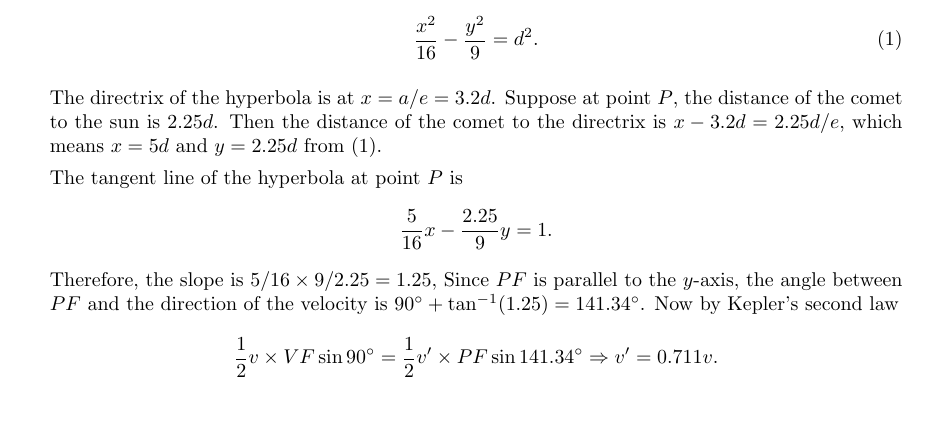
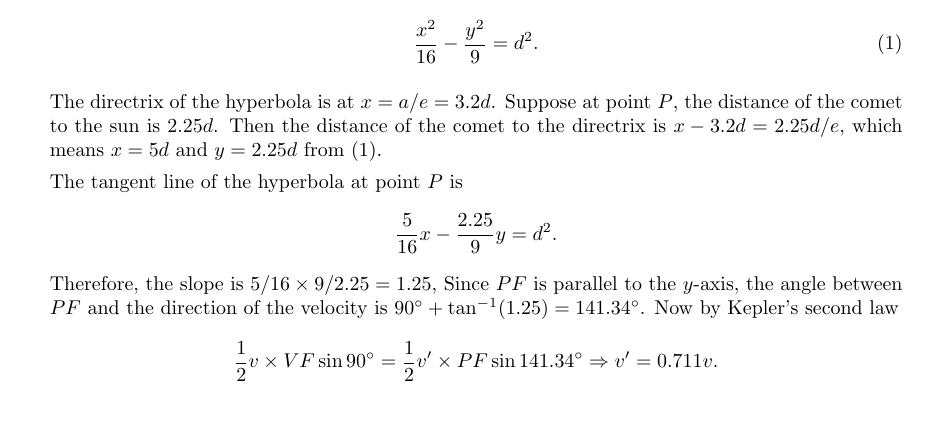
Before and after one commit to yilinmo/EE8087, a LaTeX document (Tut6Soln.tex): part of page 6 of 6, cut so that both start at the same text. Compiled offline with pdfLaTeX.

Commit message:
fix an error in Tutorial 6 soln q6

```diff
--- a/Tut6Soln.tex
+++ b/Tut6Soln.tex
@@ -240,7 +240,7 @@ Solve the above equation we get $a = b = 1$.
 
   The tangent line of the hyperbola at point $P$ is
   \begin{align*}
-    \frac{5}{16}x - \frac{2.25}{9}y = 1.
+    \frac{5}{16}x - \frac{2.25}{9}y = d^2.
   \end{align*}
   Therefore, the slope is $5/16\times 9/2.25 = 1.25$, Since $PF$ is parallel to the $y$-axis, the angle between $PF$ and the direction of the velocity is $90^\circ + \tan ^{-1}(1.25) = 141.34^\circ$. Now by Kepler's second law
   \begin{align*}
```
